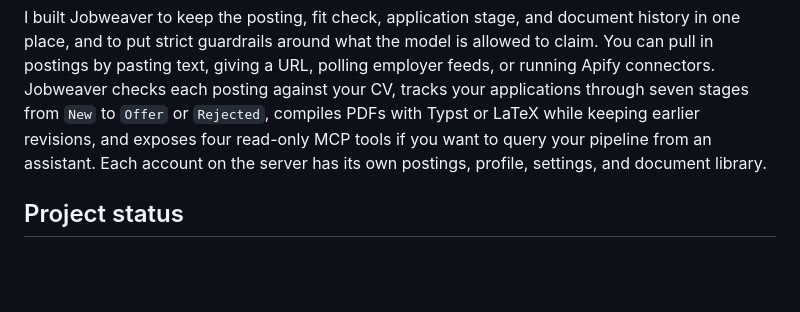
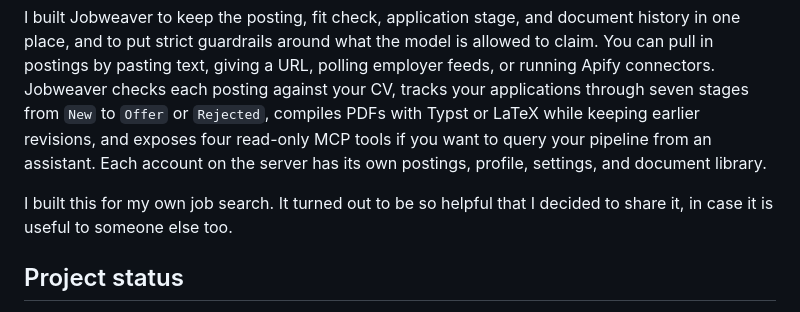
Before and after one commit to fyalcin/jobweaver, a Markdown page: README.md, the part around the change. GitHub-like rendering; blank space fills up the shorter version.

Commit message:
docs: say in the README why Jobweaver is shared
Co-Authored-By: Claude Opus 5.5 <noreply@anthropic.com>

```diff
--- a/README.md
+++ b/README.md
@@ -9,6 +9,8 @@ A self-hosted workspace for collecting job postings, checking how well they fit
 Searching for a technical role usually means juggling browser tabs, a spreadsheet, and a folder of half-edited CV and cover-letter drafts. Worse, if you ask a language model to tailor an application from a raw CV, it tends to exaggerate. A script you adapted becomes a platform you "architected", and hard requirements you do not meet get smoothed over with generic buzzwords.
 
 I built Jobweaver to keep the posting, fit check, application stage, and document history in one place, and to put strict guardrails around what the model is allowed to claim. You can pull in postings by pasting text, giving a URL, polling employer feeds, or running Apify connectors. Jobweaver checks each posting against your CV, tracks your applications through seven stages from `New` to `Offer` or `Rejected`, compiles PDFs with Typst or LaTeX while keeping earlier revisions, and exposes four read-only MCP tools if you want to query your pipeline from an assistant. Each account on the server has its own postings, profile, settings, and document library.
+
+I built this for my own job search. It turned out to be so helpful that I decided to share it, in case it is useful to someone else too.
 
 ## Project status
 
```
